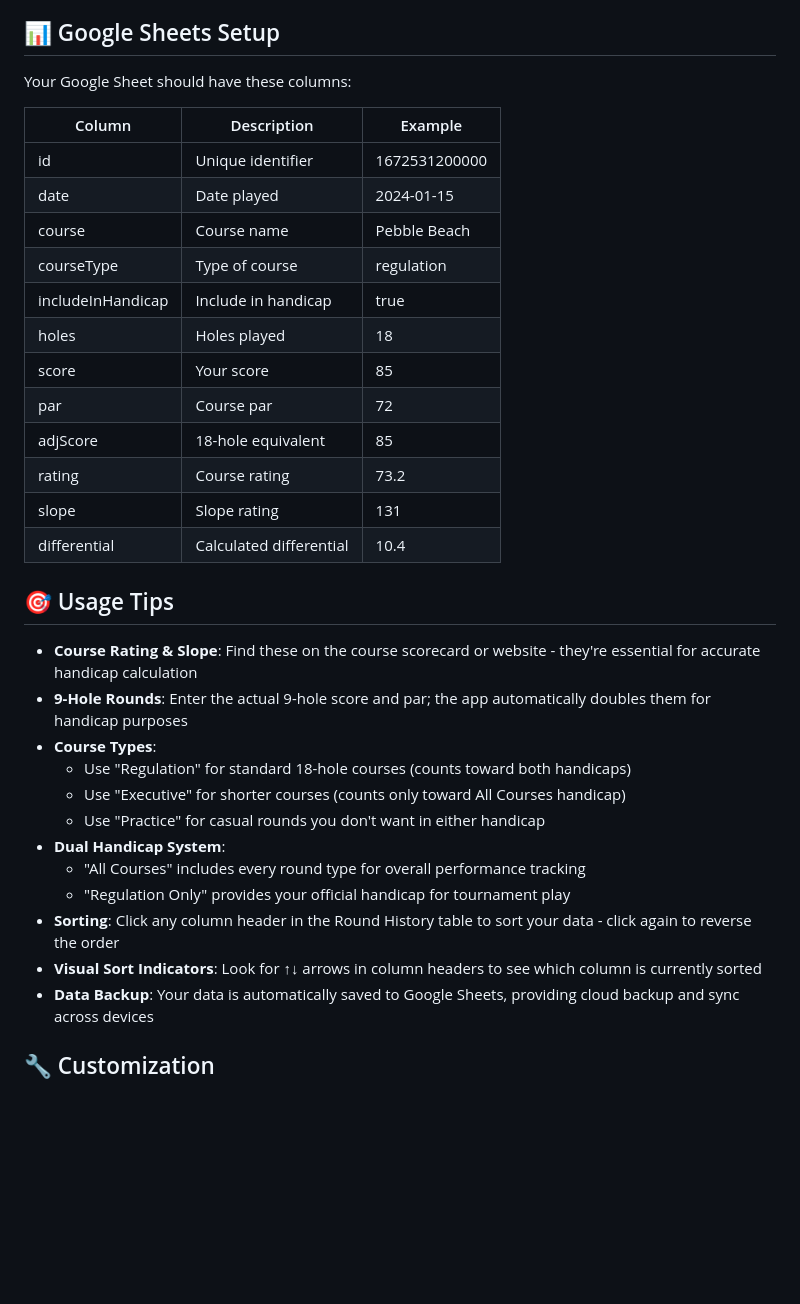
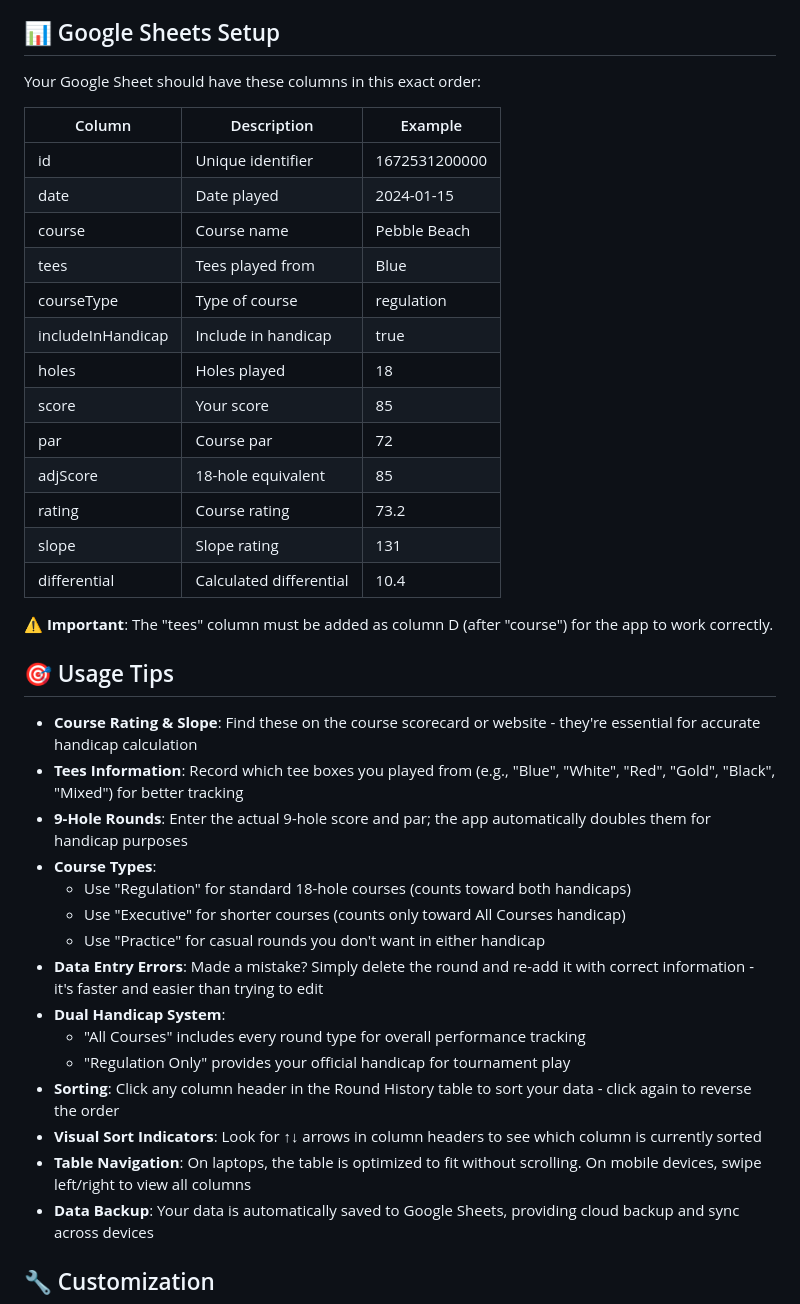
Before and after one commit to TheBIMsider/GHT, a Markdown page: README.md, the part around the change printed below. GitHub-like rendering; blank space fills up the shorter version.

```diff
--- a/README.md
+++ b/README.md
@@ -112,13 +115,14 @@ The app follows official USGA guidelines and provides **two separate handicap ca
 
 ## 📊 Google Sheets Setup
 
-Your Google Sheet should have these columns:
+Your Google Sheet should have these columns in this exact order:
 
 | Column | Description | Example |
 |--------|-------------|---------|
 | id | Unique identifier | 1672531200000 |
 | date | Date played | 2024-01-15 |
 | course | Course name | Pebble Beach |
+| tees | Tees played from | Blue |
 | courseType | Type of course | regulation |
 | includeInHandicap | Include in handicap | true |
 | holes | Holes played | 18 |
@@ -129,19 +133,24 @@ Your Google Sheet should have these columns:
 | slope | Slope rating | 131 |
 | differential | Calculated differential | 10.4 |
 
+**⚠️ Important**: The "tees" column must be added as column D (after "course") for the app to work correctly.
+
 ## 🎯 Usage Tips
 
 - **Course Rating & Slope**: Find these on the course scorecard or website - they're essential for accurate handicap calculation
+- **Tees Information**: Record which tee boxes you played from (e.g., "Blue", "White", "Red", "Gold", "Black", "Mixed") for better tracking
 - **9-Hole Rounds**: Enter the actual 9-hole score and par; the app automatically doubles them for handicap purposes
 - **Course Types**:
   - Use "Regulation" for standard 18-hole courses (counts toward both handicaps)
   - Use "Executive" for shorter courses (counts only toward All Courses handicap)
   - Use "Practice" for casual rounds you don't want in either handicap
+- **Data Entry Errors**: Made a mistake? Simply delete the round and re-add it with correct information - it's faster and easier than trying to edit
 - **Dual Handicap System**:
   - "All Courses" includes every round type for overall performance tracking
   - "Regulation Only" provides your official handicap for tournament play
 - **Sorting**: Click any column header in the Round History table to sort your data - click again to reverse the order
 - **Visual Sort Indicators**: Look for ↑↓ arrows in column headers to see which column is currently sorted
+- **Table Navigation**: On laptops, the table is optimized to fit without scrolling. On mobile devices, swipe left/right to view all columns
 - **Data Backup**: Your data is automatically saved to Google Sheets, providing cloud backup and sync across devices
 
 ## 🔧 Customization
```
Also changed, not shown: other parts of README.md (+37 -11 lines).
